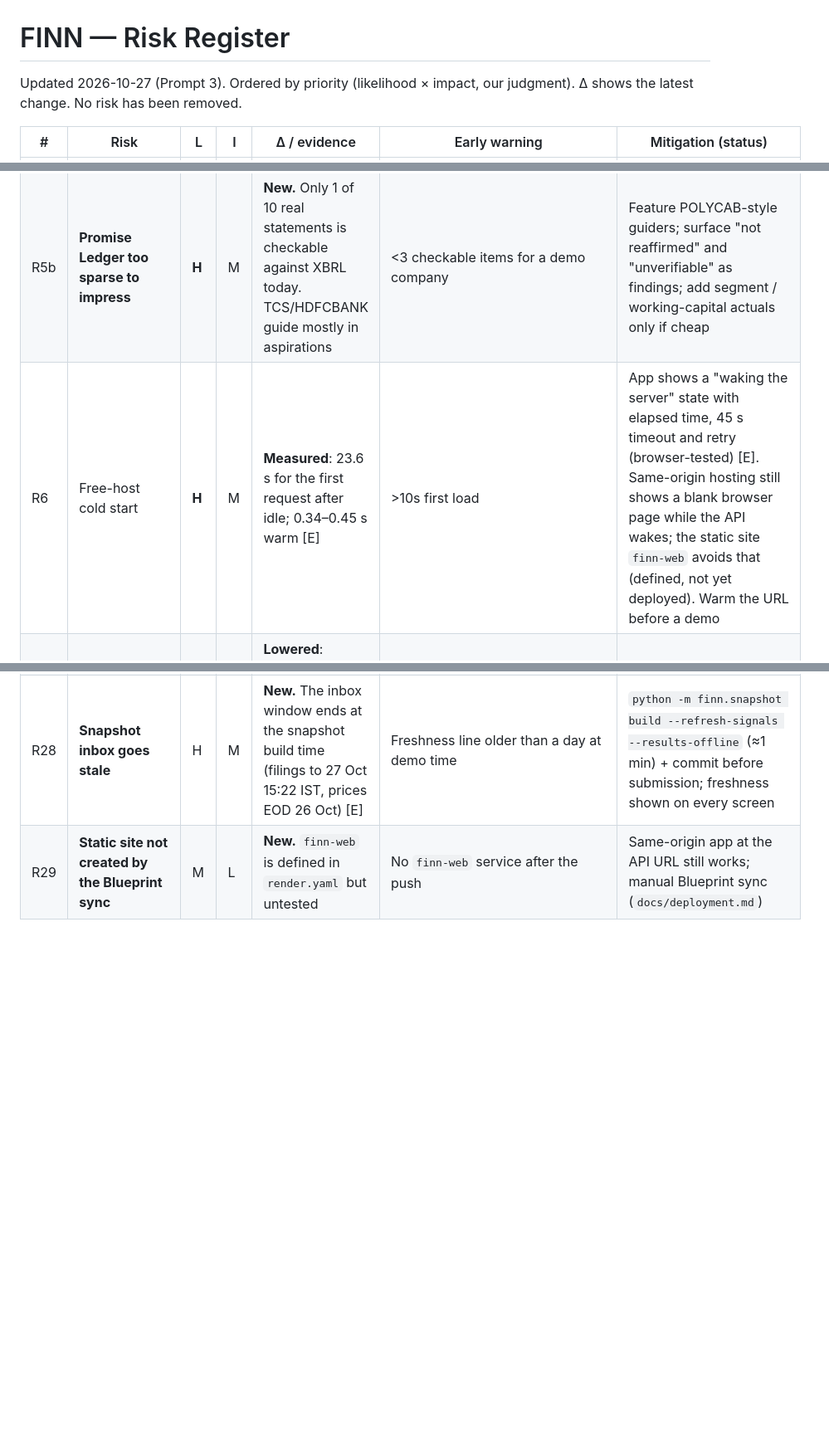
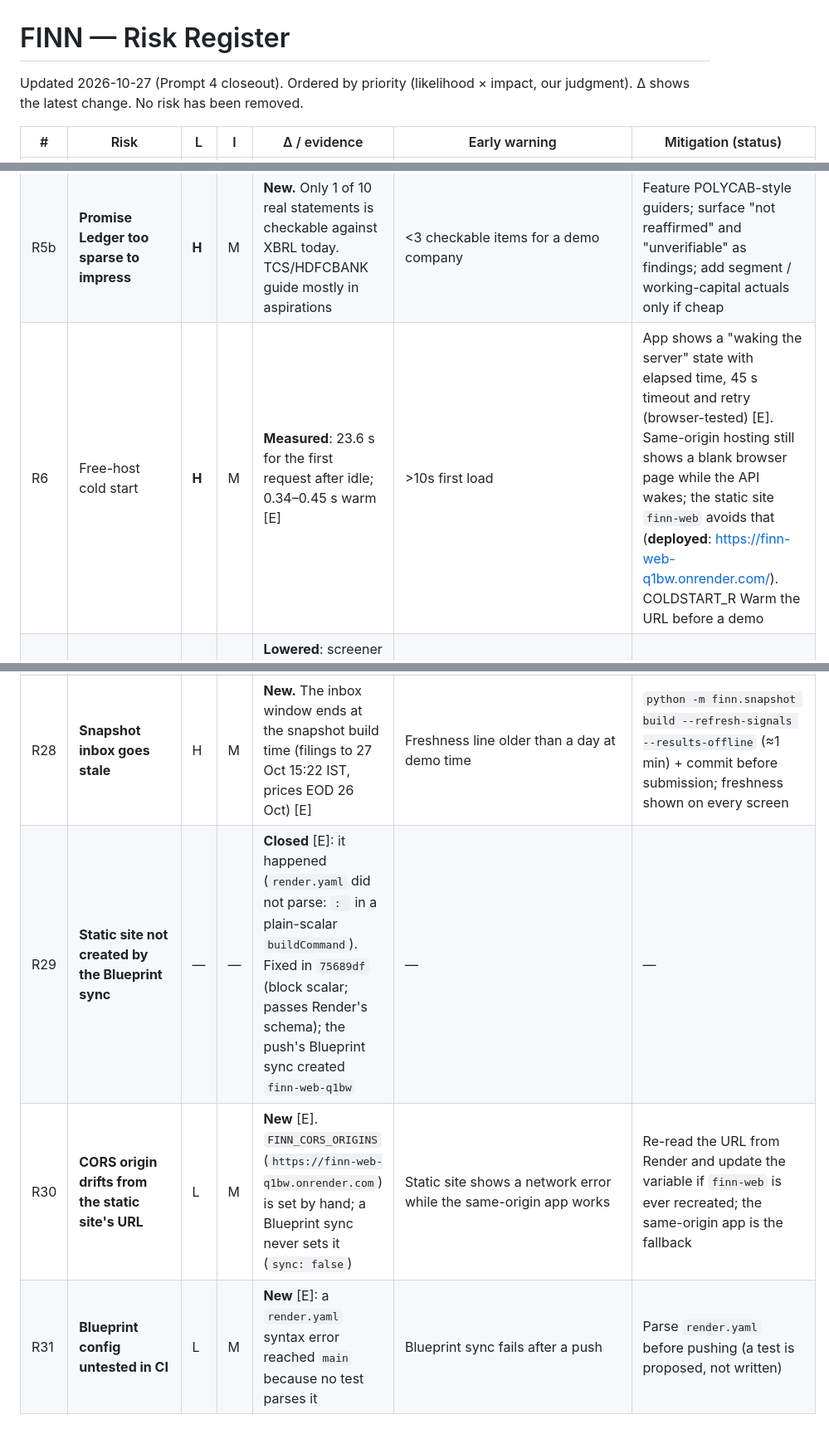
Before and after one commit to Harsh-maheshwari18/finn-enam-ai-agent, a Markdown page: docs/risk-register.md, 3 parts joined by grey strips. Shown at 83% size. Rendered like a GitHub page; blank space fills up the shorter version.

```diff
--- a/docs/risk-register.md
+++ b/docs/risk-register.md
@@ -1,6 +1,6 @@
 # FINN — Risk Register
 
-Updated 2026-10-27 (Prompt 3). Ordered by priority (likelihood × impact, our judgment). Δ shows the latest change. No risk has been removed.
+Updated 2026-10-27 (Prompt 4 closeout). Ordered by priority (likelihood × impact, our judgment). Δ shows the latest change. No risk has been removed.
 
 | # | Risk | L | I | Δ / evidence | Early warning | Mitigation (status) |
 |---|---|---|---|---|---|---|
@@ -10,7 +10,7 @@ Updated 2026-10-27 (Prompt 3). Ordered by priority (likelihood × impact, our ju
 | R4 | Wrong financial number shown | M | H | 44/44 golden [E]. **Prompt 3 screener cross-check of 22 companies found 2 real defects** (excise-inflated revenue, NBFC EBITDA), both fixed; 0 unexplained differences remain [E] | Integrity `fail`/`warn`; cross-check differences | Golden tests, integrity identities, conventions pinned to signed PDFs (ADR-022); rerun the cross-check after every snapshot rebuild |
 | R5 | Promise Ledger noisy or fabricates quotes | M | H | Quote gate + speaker attribution 10/10 on real text [E]; no model output tested yet | Quote-reject rate >10% on real LLM output | Exact/normalised-only matching (ADR-013); analyst filter; deterministic verdicts |
 | R5b | **Promise Ledger too sparse to impress** | **H** | M | **New.** Only 1 of 10 real statements is checkable against XBRL today. TCS/HDFCBANK guide mostly in aspirations | <3 checkable items for a demo company | Feature POLYCAB-style guiders; surface "not reaffirmed" and "unverifiable" as findings; add segment / working-capital actuals only if cheap |
-| R6 | Free-host cold start | **H** | M | **Measured**: 23.6 s for the first request after idle; 0.34–0.45 s warm [E] | >10s first load | App shows a "waking the server" state with elapsed time, 45 s timeout and retry (browser-tested) [E]. Same-origin hosting still shows a blank browser page while the API wakes; the static site `finn-web` avoids that (defined, not yet deployed). Warm the URL before a demo |
+| R6 | Free-host cold start | **H** | M | **Measured**: 23.6 s for the first request after idle; 0.34–0.45 s warm [E] | >10s first load | App shows a "waking the server" state with elapsed time, 45 s timeout and retry (browser-tested) [E]. Same-origin hosting still shows a blank browser page while the API wakes; the static site `finn-web` avoids that (**deployed**: https://finn-web-q1bw.onrender.com/). COLDSTART_R Warm the URL before a demo |
 | R7 | screener rate limit / HTML change | **L** | **L** | **Lowered**: screener is now off the critical path (ADR-005). 429 at 1.2s [E]; 8s spacing worked [E] | — | Throttle 8s (implemented); NSE is primary |
 | R8 | Scanned PDFs | L | M | Lowered: 0/7 scanned [E] | `looks_scanned()` true | Mark unparseable (implemented); no OCR |
 | R9 | Unseen-ticker research too slow | L | M | Lowered for numbers: ≈4s [E]. Transcripts + LLM latency unmeasured | >60s | Background task only if measured |
@@ -33,4 +33,6 @@ Updated 2026-10-27 (Prompt 3). Ordered by priority (likelihood × impact, our ju
 | R26 | **Timestamps shown in the wrong timezone** | — | M | **New, fixed** [E]: NSE times were served without an offset; now +05:30 (ADR-024). Deployed as `ec315b3`; verified on the live API 2026-10-27 (TCS `published_at`, POLYCAB `broadcast_at`) | A `published_at`/`broadcast_at` without an offset | `tests/test_timezones.py`; API tests assert offsets |
 | R27 | **Signal ranking judged arbitrary** | M | M | **New.** Category bases are FINN's judgment; 33% of real filings are "needs review" (mostly NSE "General Updates"), e.g. RELIANCE's Jio IPO filing [E] | Material filing shown as low priority | Rules documented and shown on every card; needs-review is ranked, not folded; reading the attached PDF is the fix (not built) |
 | R28 | **Snapshot inbox goes stale** | H | M | **New.** The inbox window ends at the snapshot build time (filings to 27 Oct 15:22 IST, prices EOD 26 Oct) [E] | Freshness line older than a day at demo time | `python -m finn.snapshot build --refresh-signals --results-offline` (≈1 min) + commit before submission; freshness shown on every screen |
-| R29 | **Static site not created by the Blueprint sync** | M | L | **New.** `finn-web` is defined in `render.yaml` but untested | No `finn-web` service after the push | Same-origin app at the API URL still works; manual Blueprint sync (`docs/deployment.md`) |
+| R29 | **Static site not created by the Blueprint sync** | — | — | **Closed** [E]: it happened (`render.yaml` did not parse: `: ` in a plain-scalar `buildCommand`). Fixed in `75689df` (block scalar; passes Render's schema); the push's Blueprint sync created `finn-web-q1bw` | — | — |
+| R30 | **CORS origin drifts from the static site's URL** | L | M | **New** [E]. `FINN_CORS_ORIGINS` (`https://finn-web-q1bw.onrender.com`) is set by hand; a Blueprint sync never sets it (`sync: false`) | Static site shows a network error while the same-origin app works | Re-read the URL from Render and update the variable if `finn-web` is ever recreated; the same-origin app is the fallback |
+| R31 | **Blueprint config untested in CI** | L | M | **New** [E]: a `render.yaml` syntax error reached `main` because no test parses it | Blueprint sync fails after a push | Parse `render.yaml` before pushing (a test is proposed, not written) |
```
Also changed, not shown: docs/deployment.md (+50 -17 lines), docs/evaluator-scorecard.md (+5 -5 lines).
